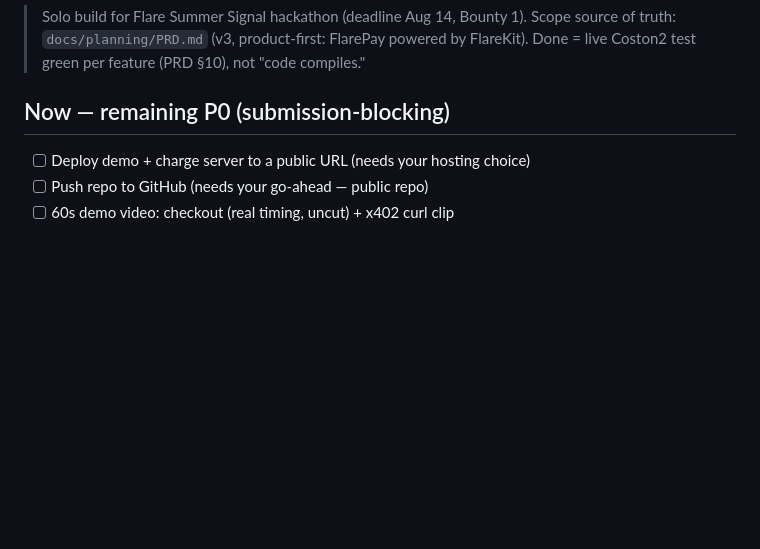
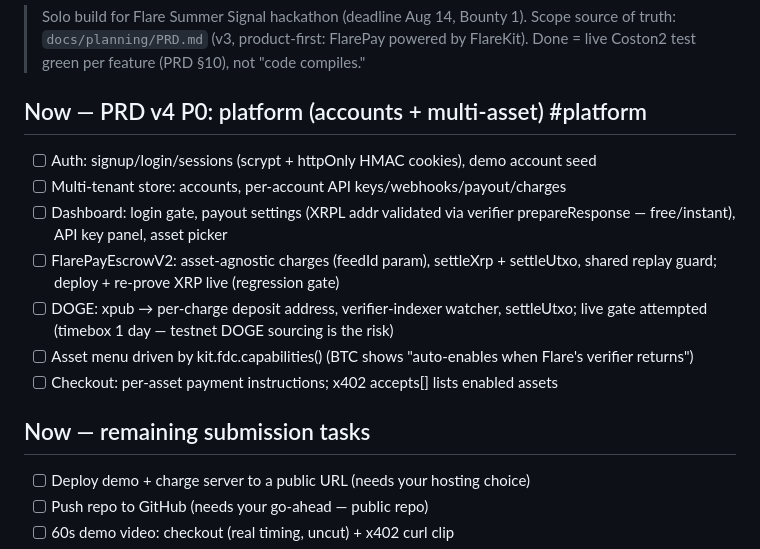
Before and after one commit to modkoba/flarepay, a Markdown page: TODO.md, the part around the change. Rendered like a GitHub page; blank space fills up the shorter version.

Commit message:
PRD v4: multi-merchant multi-asset platform (auth, asset truth table)
- Accounts: scrypt signup/login, httpOnly HMAC sessions, per-account
  keys/webhooks/payout/charges; XRPL payout addresses validated free via
  verifier prepareResponse.
- Multi-asset architecture from probed reality: XRP (tags, proven), DOGE
  (xpub-derived deposit addresses + verifier-indexer watcher, P0 build),
  BTC (ready, capability-gated on Flare's verifier), FLR-native + EVM (P1).
  Asset menu generated from kit.fdc.capabilities() at runtime.
- FlarePayEscrowV2 spec: asset-agnostic charges, settleXrp/settleUtxo,
  shared (sourceId, txId) replay guard.
- v3 preserved as PRD-flarepay-v3.md; TODO restructured for platform P0.

Co-Authored-By: Claude Fable 5 <noreply@anthropic.com>

```diff
--- a/TODO.md
+++ b/TODO.md
@@ -4,7 +4,21 @@
 > Scope source of truth: `docs/planning/PRD.md` (v3, product-first: FlarePay powered by FlareKit).
 > Done = live Coston2 test green per feature (PRD §10), not "code compiles."
 
-## Now — remaining P0 (submission-blocking)
+## Now — PRD v4 P0: platform (accounts + multi-asset) #platform
+
+- [ ] Auth: signup/login/sessions (scrypt + httpOnly HMAC cookies), demo account seed
+- [ ] Multi-tenant store: accounts, per-account API keys/webhooks/payout/charges
+- [ ] Dashboard: login gate, payout settings (XRPL addr validated via verifier
+      prepareResponse — free/instant), API key panel, asset picker
+- [ ] FlarePayEscrowV2: asset-agnostic charges (feedId param), settleXrp + settleUtxo,
+      shared replay guard; deploy + re-prove XRP live (regression gate)
+- [ ] DOGE: xpub → per-charge deposit address, verifier-indexer watcher, settleUtxo;
+      live gate attempted (timebox 1 day — testnet DOGE sourcing is the risk)
+- [ ] Asset menu driven by kit.fdc.capabilities() (BTC shows "auto-enables when
+      Flare's verifier returns")
+- [ ] Checkout: per-asset payment instructions; x402 accepts[] lists enabled assets
+
+## Now — remaining submission tasks
 
 - [ ] Deploy demo + charge server to a public URL (needs your hosting choice)
 - [ ] Push repo to GitHub (needs your go-ahead — public repo)
```
